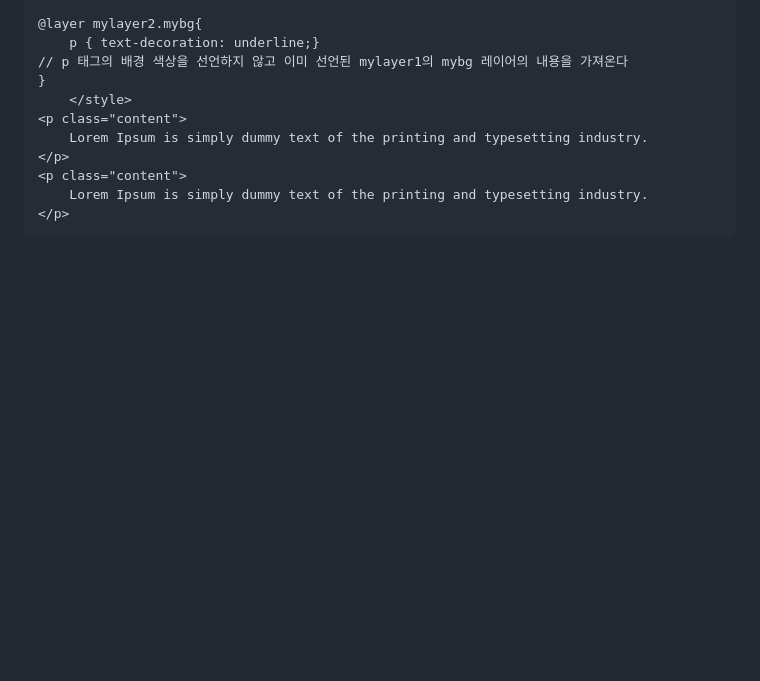
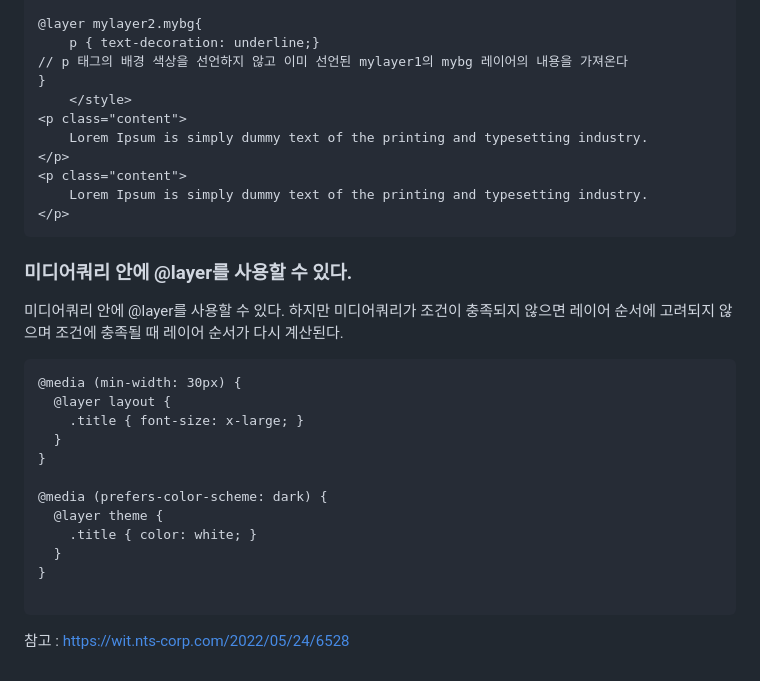
Before and after one commit to PhoebeYoon/Front_End_Lecture, a Markdown page: README.md, the part around the change. Rendered like a GitHub page; blank space fills up the shorter version.

````diff
--- a/README.md
+++ b/README.md
@@ -154,3 +154,23 @@ p class="content">
     Lorem Ipsum is simply dummy text of the printing and typesetting industry.
 </p>
 ```
+
+### 미디어쿼리 안에 @layer를 사용할 수 있다.
+미디어쿼리 안에 @layer를 사용할 수 있다. 하지만 미디어쿼리가 조건이 충족되지 않으면 레이어 순서에 고려되지 않으며 조건에 충족될 때 레이어 순서가 다시 계산된다.
+
+```
+@media (min-width: 30px) {
+  @layer layout {
+    .title { font-size: x-large; }
+  }
+}
+
+@media (prefers-color-scheme: dark) {
+  @layer theme {
+    .title { color: white; }
+  }
+}
+
+```
+
+참고 : https://wit.nts-corp.com/2022/05/24/6528
````
